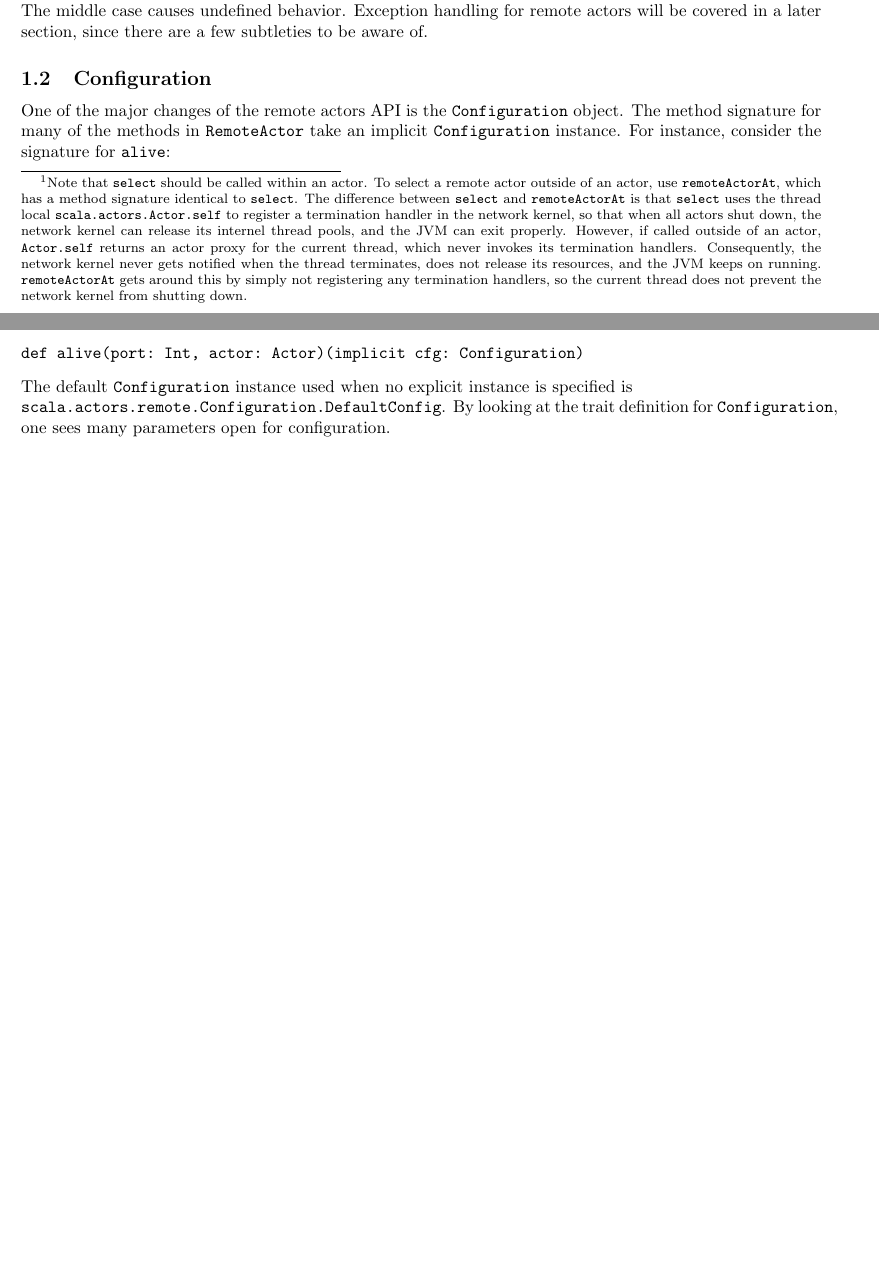
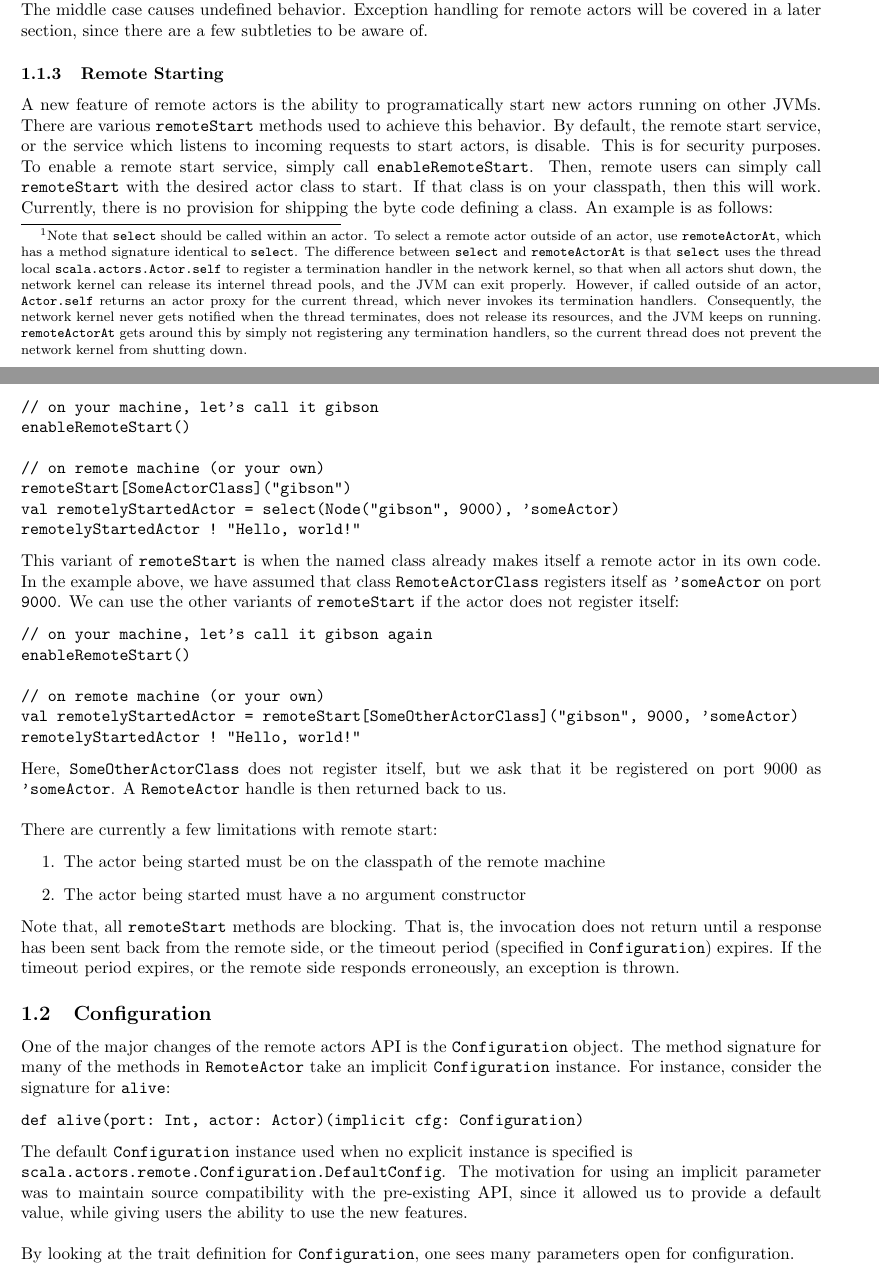
Before and after one commit to stephentu/scala-actors-doc, a LaTeX document (doc.tex): two parts of pages 2 and 3 of 6 before the commit and two parts of pages 2 and 3 of 7 after it, joined at a grey line, cut so that both start at the same text, the shorter picture padded with empty space. Compiled offline with pdfLaTeX.

Commit message:
more documentation

```diff
--- a/doc.tex
+++ b/doc.tex
@@ -3,7 +3,7 @@
 \usepackage{fullpage}
 
 \title{Scala Actors Documentation}
-\author{Stephen Tu}
+\author{Philipp Haller \and Stephen Tu}
 
 \begin{document}
 
@@ -111,6 +111,51 @@ throwing exceptions. The middle case causes undefined behavior.
 Exception handling for remote actors will be covered in a later section,
 since there are a few subtleties to be aware of.
 
+\subsubsection{Remote Starting}
+A new feature of remote actors is the ability to programatically start new actors
+running on other JVMs. There are various \verb|remoteStart| methods used to
+achieve this behavior. By default, the remote start service, or the service
+which listens to incoming requests to start actors, is disable. This is for
+security purposes. To enable a remote start service, simply call
+\verb|enableRemoteStart|. Then, remote users can simply call \verb|remoteStart|
+with the desired actor class to start. If that class is on your classpath, then
+this will work. Currently, there is no provision for shipping the byte code defining
+a class. An example is as follows:
+\begin{verbatim}
+// on your machine, let's call it gibson
+enableRemoteStart()
+
+// on remote machine (or your own)
+remoteStart[SomeActorClass]("gibson")
+val remotelyStartedActor = select(Node("gibson", 9000), 'someActor)
+remotelyStartedActor ! "Hello, world!"
+\end{verbatim}
+This variant of \verb|remoteStart| is when the named class already makes itself
+a remote actor in its own code. In the example above, we have assumed that
+class \verb|RemoteActorClass| registers itself as \verb|'someActor| on port
+\verb|9000|. We can use the other variants of \verb|remoteStart| if the
+actor does not register itself:
+\begin{verbatim}
+// on your machine, let's call it gibson again
+enableRemoteStart()
+
+// on remote machine (or your own)
+val remotelyStartedActor = remoteStart[SomeOtherActorClass]("gibson", 9000, 'someActor)
+remotelyStartedActor ! "Hello, world!"
+\end{verbatim}
+Here, \verb|SomeOtherActorClass| does not register itself, but we ask that it be registered
+on port $9000$ as \verb|'someActor|. A \verb|RemoteActor| handle is then returned back to
+us.\\ \\
+There are currently a few limitations with remote start:
+\begin{enumerate}
+  \item The actor being started must be on the classpath of the remote machine
+  \item The actor being started must have a no argument constructor
+\end{enumerate}
+Note that, all \verb|remoteStart| methods are blocking. That is, the invocation does not return
+until a response has been sent back from the remote side, or the timeout period
+(specified in \verb|Configuration|) expires. If the timeout period expires, or
+the remote side responds erroneously, an exception is thrown.
+
 \subsection{Configuration}
 One of the major changes of the remote actors API is the \verb|Configuration| object.
 The method signature for many of the methods in \verb|RemoteActor| take an
@@ -120,7 +165,10 @@ for \verb|alive|:
 def alive(port: Int, actor: Actor)(implicit cfg: Configuration)
 \end{verbatim}
 The default \verb|Configuration| instance used when no explicit instance is specified
-is \\ \verb|scala.actors.remote.Configuration.DefaultConfig|. By looking at the trait
+is \\ \verb|scala.actors.remote.Configuration.DefaultConfig|. The motivation for using
+an implicit parameter was to maintain source compatibility with the pre-existing API, since
+it allowed us to provide a default value, while giving users the ability to use the new features.\\ \\
+By looking at the trait
 definition for \verb|Configuration|, one sees many parameters open for configuration.
 \begin{enumerate}
   \item \verb|aliveMode| - The \verb|ServiceMode| that listeners should use
```
Also changed, not shown: doc.tex (3 more changed lines).
